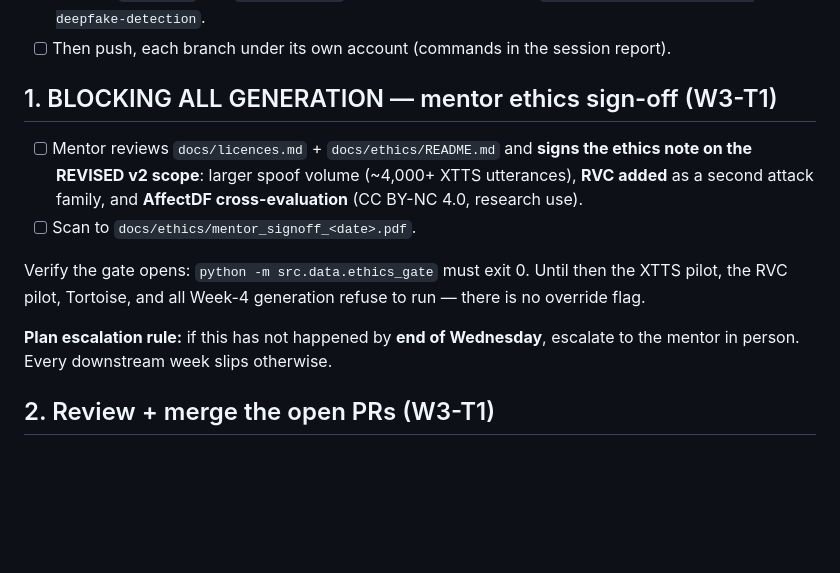
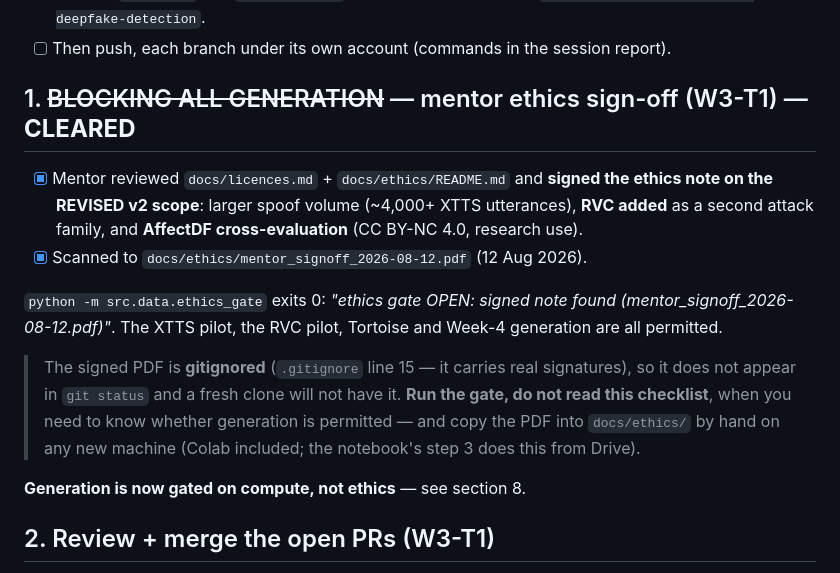
Before and after one commit to Mounika-Reddy-0802/codemix-deepfake-detection, a Markdown page: Works updates.md, the part around the change. Drawn GitHub-style; blank space fills up the shorter version.

```diff
--- a/Works updates.md
+++ b/Works updates.md
@@ -139,20 +139,25 @@ signature. **Ordered by what unblocks the most.**
       `Mounika-Reddy-0802/codemix-deepfake-detection`.
 - [ ] Then push, each branch under its own account (commands in the session report).
 
-## 1. BLOCKING ALL GENERATION — mentor ethics sign-off (W3-T1)
+## 1. ~~BLOCKING ALL GENERATION~~ — mentor ethics sign-off (W3-T1) — **CLEARED**
 
-- [ ] Mentor reviews `docs/licences.md` + `docs/ethics/README.md` and **signs the
+- [x] Mentor reviewed `docs/licences.md` + `docs/ethics/README.md` and **signed the
       ethics note on the REVISED v2 scope**: larger spoof volume (~4,000+ XTTS
       utterances), **RVC added** as a second attack family, and **AffectDF
       cross-evaluation** (CC BY-NC 4.0, research use).
-- [ ] Scan to `docs/ethics/mentor_signoff_<date>.pdf`.
+- [x] Scanned to `docs/ethics/mentor_signoff_2026-08-12.pdf` (12 Aug 2026).
 
-Verify the gate opens: `python -m src.data.ethics_gate` must exit 0. Until then
-the XTTS pilot, the RVC pilot, Tortoise, and all Week-4 generation refuse to run —
-there is no override flag.
+`python -m src.data.ethics_gate` exits 0: *"ethics gate OPEN: signed note found
+(mentor_signoff_2026-08-12.pdf)"*. The XTTS pilot, the RVC pilot, Tortoise and
+Week-4 generation are all permitted.
 
-**Plan escalation rule:** if this has not happened by **end of Wednesday**,
-escalate to the mentor in person. Every downstream week slips otherwise.
+> The signed PDF is **gitignored** (`.gitignore` line 15 — it carries real
+> signatures), so it does not appear in `git status` and a fresh clone will not
+> have it. **Run the gate, do not read this checklist**, when you need to know
+> whether generation is permitted — and copy the PDF into `docs/ethics/` by hand
+> on any new machine (Colab included; the notebook's step 3 does this from Drive).
+
+**Generation is now gated on compute, not ethics** — see section 8.
 
 ## 2. Review + merge the open PRs (W3-T1)
 
```
Also changed, not shown: README.md (+4 -2 lines).
